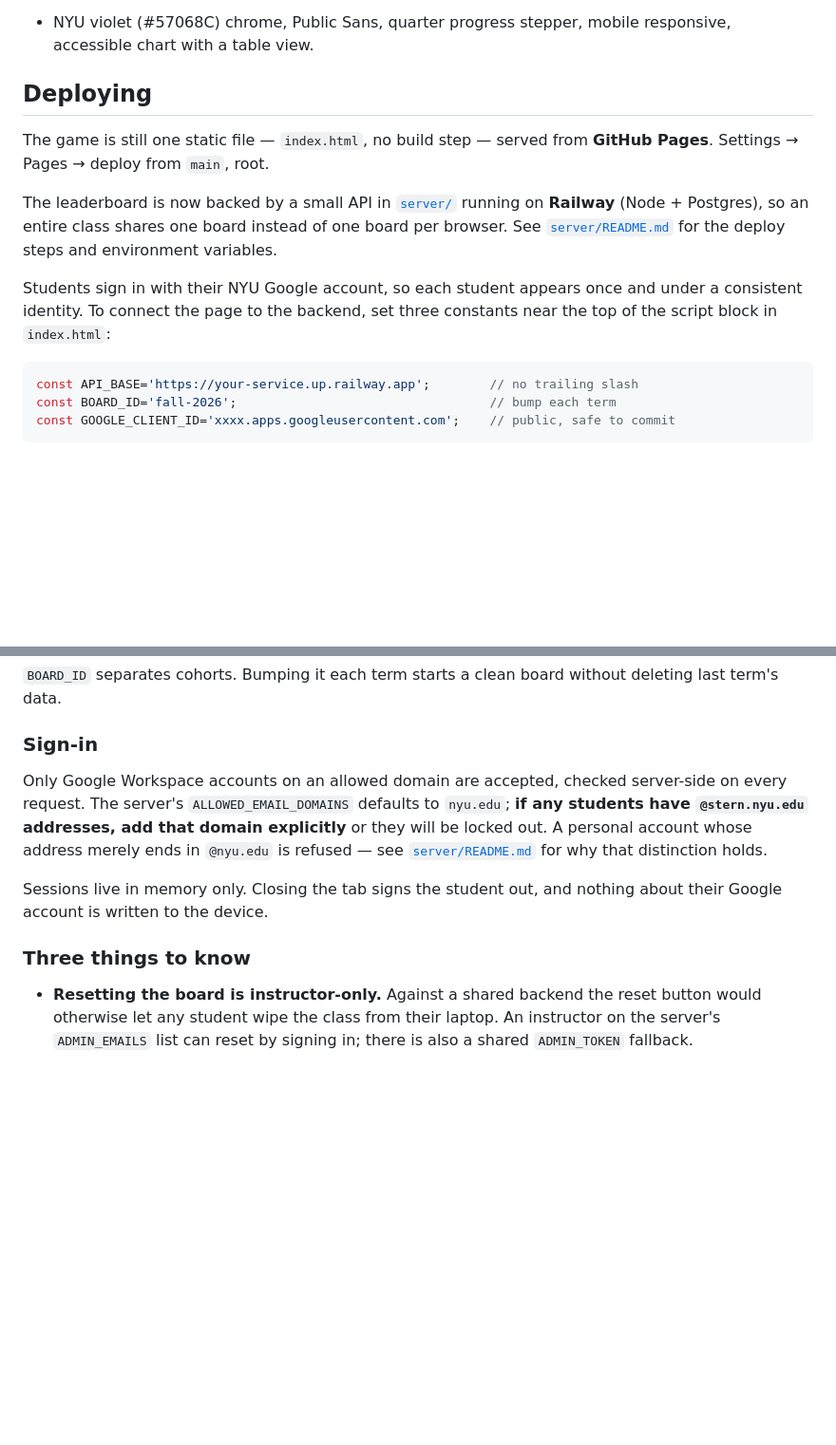
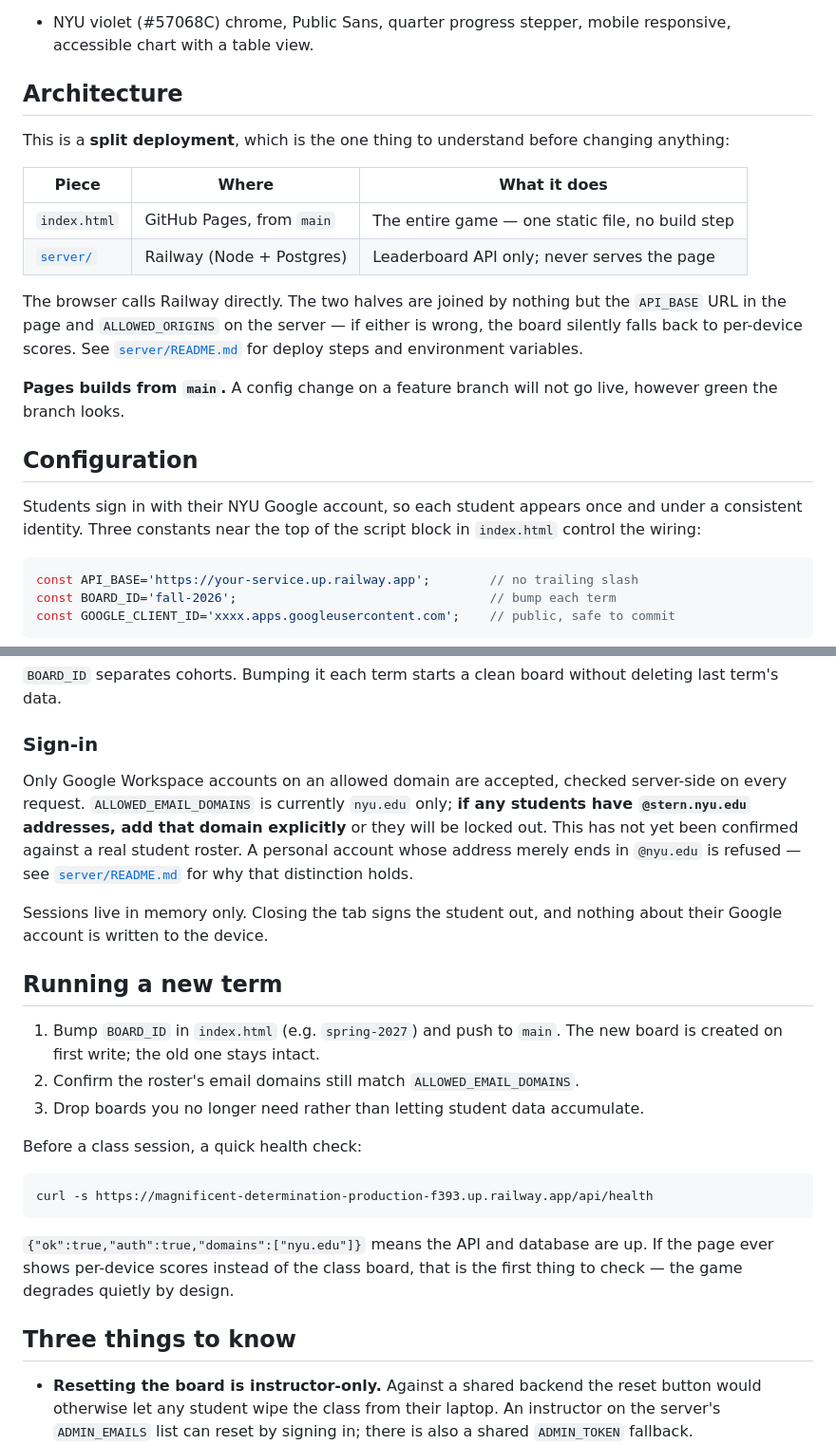
Before and after one commit to sternlsl/cash-and-carry, a Markdown page: README.md, 2 parts joined by grey strips. Shown at 95% size. GitHub-like rendering; blank space fills up the shorter version.

````diff
--- a/README.md
+++ b/README.md
@@ -60,19 +75,30 @@ is a real constraint, not a theoretical one:
 - NYU violet (#57068C) chrome, Public Sans, quarter progress stepper, mobile
   responsive, accessible chart with a table view.
 
-## Deploying
+## Architecture
 
-The game is still one static file — `index.html`, no build step — served from
-**GitHub Pages**. Settings → Pages → deploy from `main`, root.
+This is a **split deployment**, which is the one thing to understand before
+changing anything:
 
-The leaderboard is now backed by a small API in [`server/`](server/) running on
-**Railway** (Node + Postgres), so an entire class shares one board instead of one
-board per browser. See [`server/README.md`](server/README.md) for the deploy
-steps and environment variables.
+| Piece | Where | What it does |
+| --- | --- | --- |
+| `index.html` | GitHub Pages, from `main` | The entire game — one static file, no build step |
+| [`server/`](server/) | Railway (Node + Postgres) | Leaderboard API only; never serves the page |
+
+The browser calls Railway directly. The two halves are joined by nothing but the
+`API_BASE` URL in the page and `ALLOWED_ORIGINS` on the server — if either is
+wrong, the board silently falls back to per-device scores. See
+[`server/README.md`](server/README.md) for deploy steps and environment
+variables.
+
+**Pages builds from `main`.** A config change on a feature branch will not go
+live, however green the branch looks.
+
+## Configuration
 
 Students sign in with their NYU Google account, so each student appears once and
-under a consistent identity. To connect the page to the backend, set three
-constants near the top of the script block in `index.html`:
+under a consistent identity. Three constants near the top of the script block in
+`index.html` control the wiring:
 
 ```js
 const API_BASE='https://your-service.up.railway.app';        // no trailing slash
@@ -92,16 +118,34 @@ deleting last term's data.
 ### Sign-in
 
 Only Google Workspace accounts on an allowed domain are accepted, checked
-server-side on every request. The server's `ALLOWED_EMAIL_DOMAINS` defaults to
-`nyu.edu`; **if any students have `@stern.nyu.edu` addresses, add that domain
-explicitly** or they will be locked out. A personal account whose address merely
-ends in `@nyu.edu` is refused — see [`server/README.md`](server/README.md) for
-why that distinction holds.
+server-side on every request. `ALLOWED_EMAIL_DOMAINS` is currently `nyu.edu`
+only; **if any students have `@stern.nyu.edu` addresses, add that domain
+explicitly** or they will be locked out. This has not yet been confirmed against
+a real student roster. A personal account whose address merely ends in `@nyu.edu`
+is refused — see [`server/README.md`](server/README.md) for why that distinction
+holds.
 
 Sessions live in memory only. Closing the tab signs the student out, and nothing
 about their Google account is written to the device.
 
-### Three things to know
+## Running a new term
+
+1. Bump `BOARD_ID` in `index.html` (e.g. `spring-2027`) and push to `main`. The
+   new board is created on first write; the old one stays intact.
+2. Confirm the roster's email domains still match `ALLOWED_EMAIL_DOMAINS`.
+3. Drop boards you no longer need rather than letting student data accumulate.
+
+Before a class session, a quick health check:
+
+```bash
+curl -s https://magnificent-determination-production-f393.up.railway.app/api/health
+```
+
+`{"ok":true,"auth":true,"domains":["nyu.edu"]}` means the API and database are
+up. If the page ever shows per-device scores instead of the class board, that is
+the first thing to check — the game degrades quietly by design.
+
+## Three things to know
 
 - **Resetting the board is instructor-only.** Against a shared backend the reset
   button would otherwise let any student wipe the class from their laptop. An
````
Also changed, not shown: other parts of README.md (+16 -1 lines), server/README.md (+39 -8 lines).
